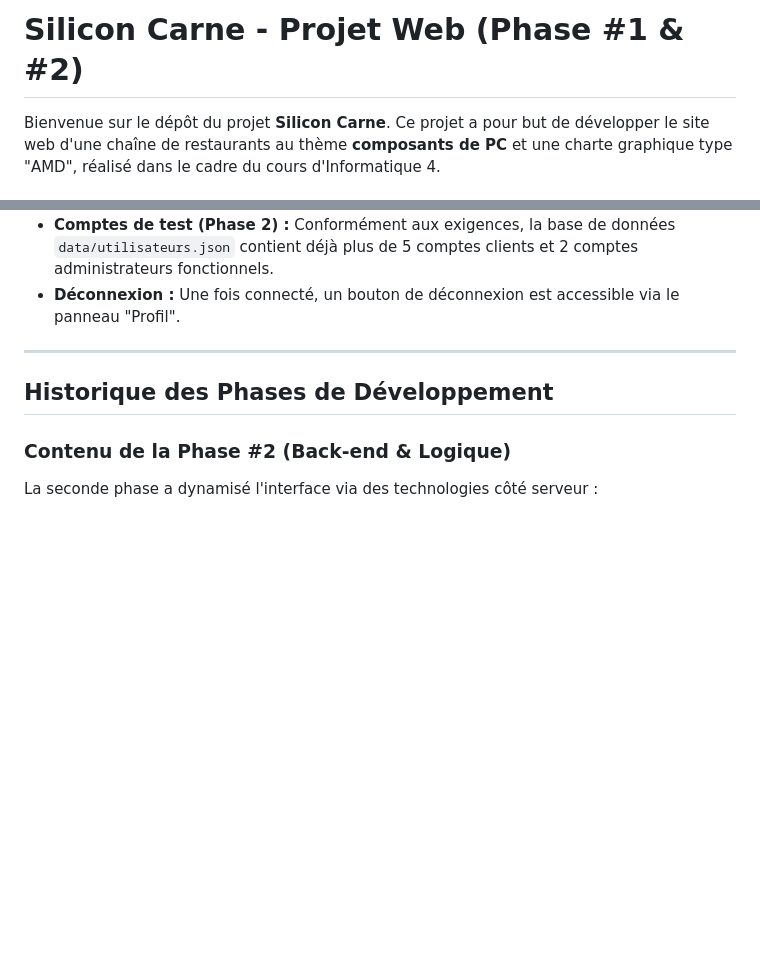
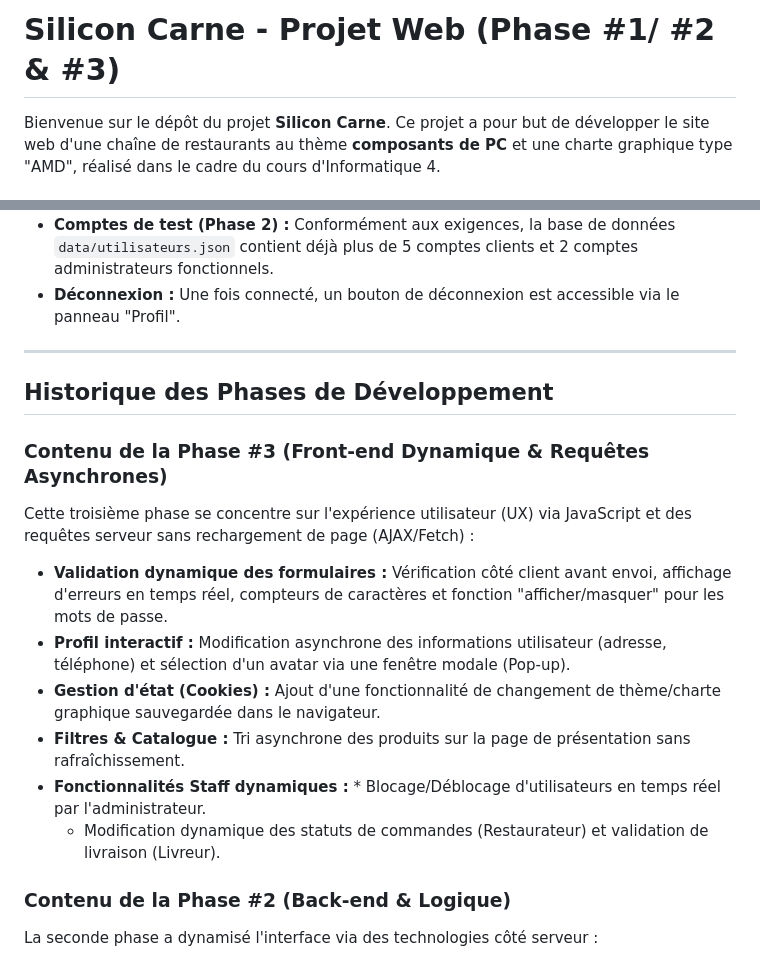
Before and after one commit to Radouane-prog/Projet_Creative_Yumland_MI2_E, a Markdown page: README.md, 2 parts joined by grey strips. Drawn GitHub-style; blank space fills up the shorter version.

Commit message:
Revise project phases and add Phase #3 detailsmaj readme phase 3
Updated project phases in README and added details for Phase #3.

```diff
--- a/README.md
+++ b/README.md
@@ -1,5 +1,5 @@
 
-# Silicon Carne - Projet Web (Phase #1 & #2)
+# Silicon Carne - Projet Web (Phase #1/ #2 & #3)
 
 Bienvenue sur le dépôt du projet **Silicon Carne**.
 Ce projet a pour but de développer le site web d'une chaîne de restaurants au thème **composants de PC** et une charte graphique type "AMD", réalisé dans le cadre du cours d'Informatique 4.
@@ -98,6 +98,15 @@ Le système de navigation intègre un contrôle d'accès strict via les **Sessio
 
 ##  Historique des Phases de Développement
 
+### Contenu de la Phase #3 (Front-end Dynamique & Requêtes Asynchrones)
+Cette troisième phase se concentre sur l'expérience utilisateur (UX) via JavaScript et des requêtes serveur sans rechargement de page (AJAX/Fetch) :
+* **Validation dynamique des formulaires :** Vérification côté client avant envoi, affichage d'erreurs en temps réel, compteurs de caractères et fonction "afficher/masquer" pour les mots de passe.
+* **Profil interactif :** Modification asynchrone des informations utilisateur (adresse, téléphone) et sélection d'un avatar via une fenêtre modale (Pop-up).
+* **Gestion d'état (Cookies) :** Ajout d'une fonctionnalité de changement de thème/charte graphique sauvegardée dans le navigateur.
+* **Filtres & Catalogue :** Tri asynchrone des produits sur la page de présentation sans rafraîchissement.
+* **Fonctionnalités Staff dynamiques :** * Blocage/Déblocage d'utilisateurs en temps réel par l'administrateur.
+  * Modification dynamique des statuts de commandes (Restaurateur) et validation de livraison (Livreur).
+
 ### Contenu de la Phase #2 (Back-end & Logique)
 La seconde phase a dynamisé l'interface via des technologies côté serveur :
 * **Passage complet au PHP :** Transformation des pages `.html` en `.php` avec inclusion dynamique des headers.
```
